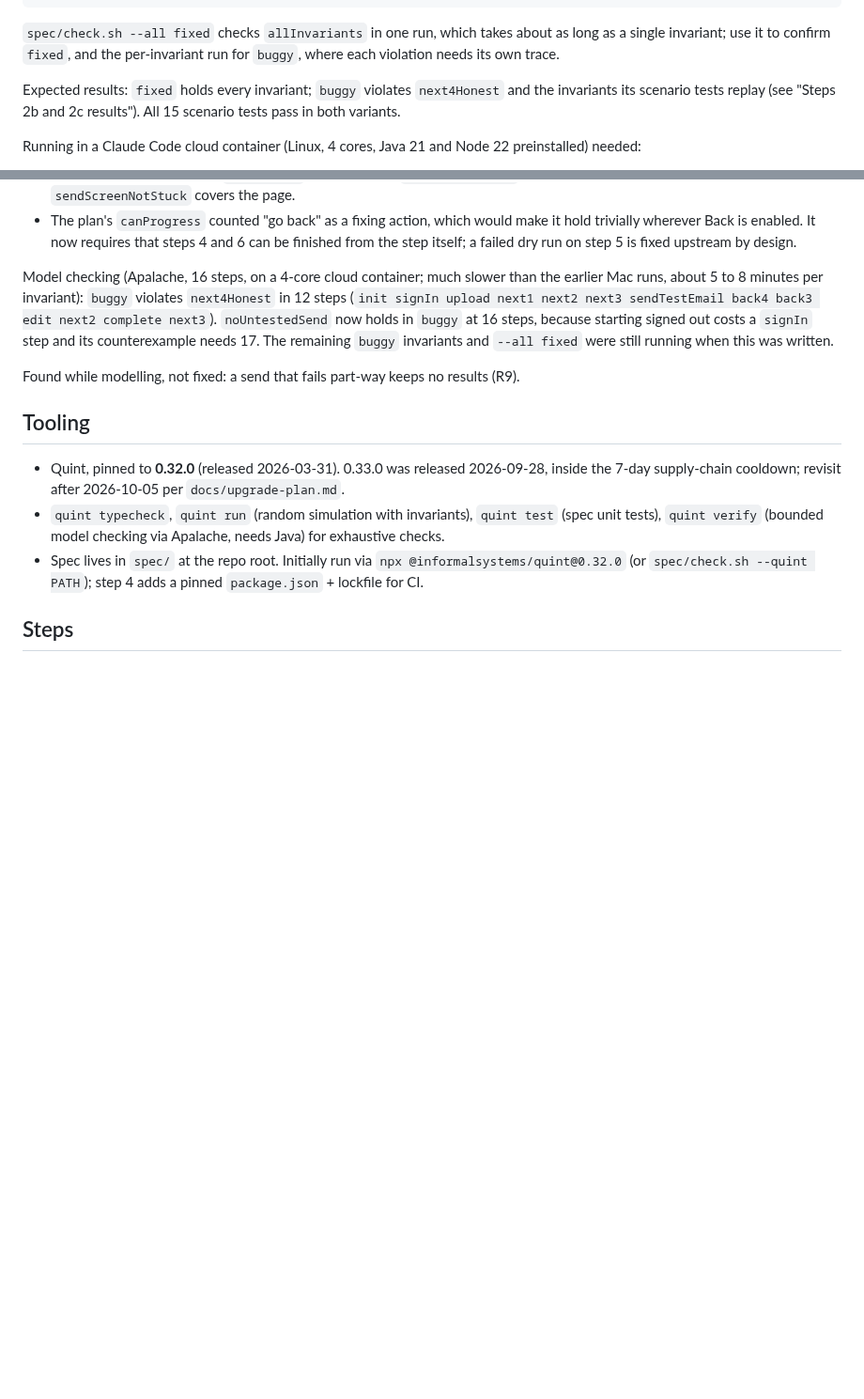
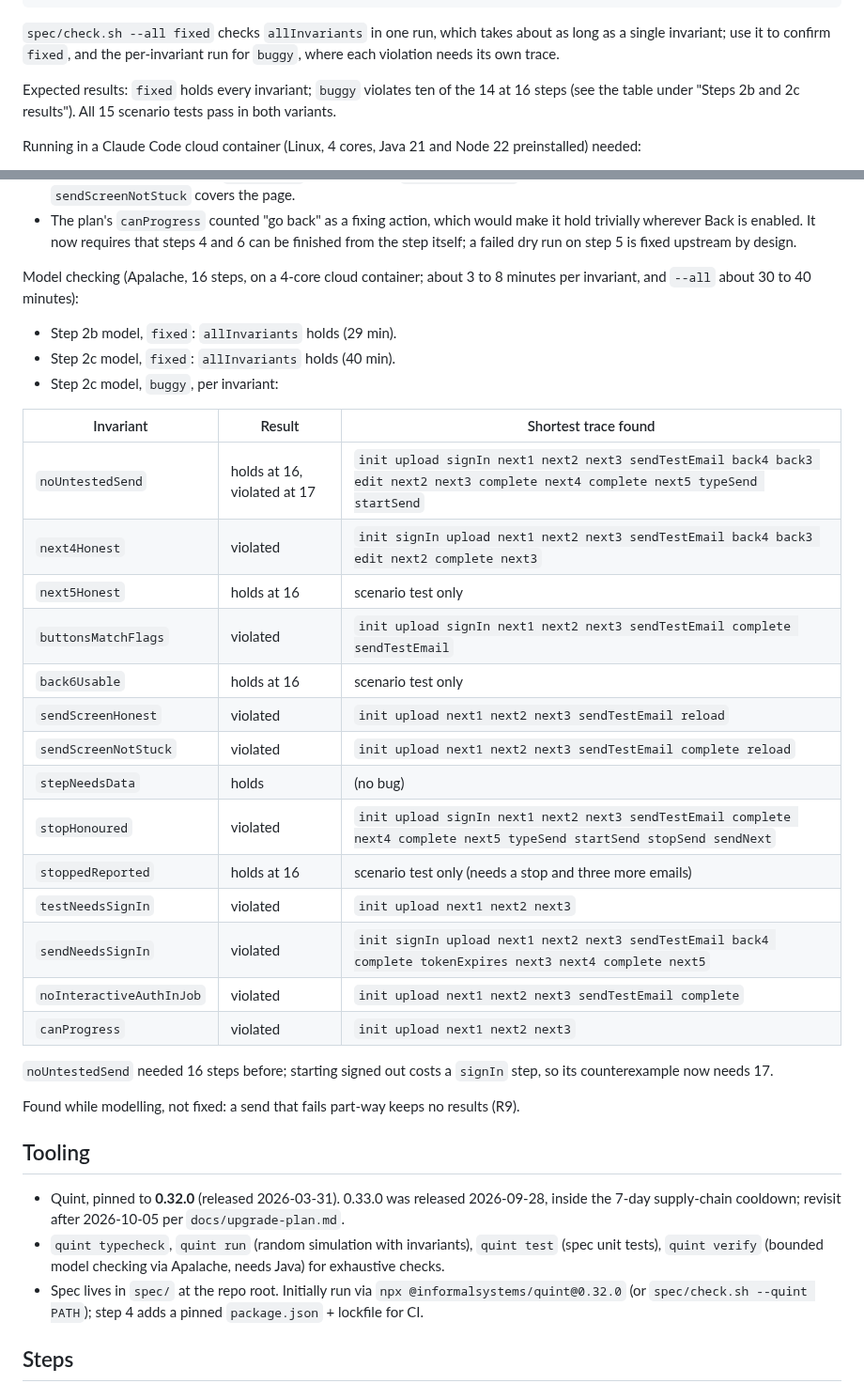
Before and after one commit to sjmurdoch/MergeMail365, a Markdown page: docs/quint-model-plan.md, 2 parts joined by grey strips. Shown at 94% size. GitHub-like rendering; blank space fills up the shorter version.

Commit message:
Record the step 2c model-checking results
Co-Authored-By: Claude Opus 5.5 <noreply@anthropic.com>
Claude-Session: https://claude.ai/code/session_01L5oL9WxPZXgJ3C8n88hvDm

```diff
--- a/docs/quint-model-plan.md
+++ b/docs/quint-model-plan.md
@@ -59,7 +59,7 @@ JAVA_HOME=/opt/homebrew/opt/openjdk PATH="/opt/homebrew/opt/openjdk/bin:$PATH" \
 
 `spec/check.sh --all fixed` checks `allInvariants` in one run, which takes about as long as a single invariant; use it to confirm `fixed`, and the per-invariant run for `buggy`, where each violation needs its own trace.
 
-Expected results: `fixed` holds every invariant; `buggy` violates `next4Honest` and the invariants its scenario tests replay (see "Steps 2b and 2c results"). All 15 scenario tests pass in both variants.
+Expected results: `fixed` holds every invariant; `buggy` violates ten of the 14 at 16 steps (see the table under "Steps 2b and 2c results"). All 15 scenario tests pass in both variants.
 
 Running in a Claude Code cloud container (Linux, 4 cores, Java 21 and Node 22 preinstalled) needed:
 
@@ -160,7 +160,30 @@ Deviations from the plan:
 - The Stop liveness property (`--temporal`) was not tried; `stoppedReported` and the scenario tests cover the stop path, and `sendScreenNotStuck` covers the page.
 - The plan's `canProgress` counted "go back" as a fixing action, which would make it hold trivially wherever Back is enabled. It now requires that steps 4 and 6 can be finished from the step itself; a failed dry run on step 5 is fixed upstream by design.
 
-Model checking (Apalache, 16 steps, on a 4-core cloud container; much slower than the earlier Mac runs, about 5 to 8 minutes per invariant): `buggy` violates `next4Honest` in 12 steps (`init signIn upload next1 next2 next3 sendTestEmail back4 back3 edit next2 complete next3`). `noUntestedSend` now holds in `buggy` at 16 steps, because starting signed out costs a `signIn` step and its counterexample needs 17. The remaining `buggy` invariants and `--all fixed` were still running when this was written.
+Model checking (Apalache, 16 steps, on a 4-core cloud container; about 3 to 8 minutes per invariant, and `--all` about 30 to 40 minutes):
+
+- Step 2b model, `fixed`: `allInvariants` holds (29 min).
+- Step 2c model, `fixed`: `allInvariants` holds (40 min).
+- Step 2c model, `buggy`, per invariant:
+
+| Invariant | Result | Shortest trace found |
+|---|---|---|
+| `noUntestedSend` | holds at 16, violated at 17 | `init upload signIn next1 next2 next3 sendTestEmail back4 back3 edit next2 next3 complete next4 complete next5 typeSend startSend` |
+| `next4Honest` | violated | `init signIn upload next1 next2 next3 sendTestEmail back4 back3 edit next2 complete next3` |
+| `next5Honest` | holds at 16 | scenario test only |
+| `buttonsMatchFlags` | violated | `init upload signIn next1 next2 next3 sendTestEmail complete sendTestEmail` |
+| `back6Usable` | holds at 16 | scenario test only |
+| `sendScreenHonest` | violated | `init upload next1 next2 next3 sendTestEmail reload` |
+| `sendScreenNotStuck` | violated | `init upload next1 next2 next3 sendTestEmail complete reload` |
+| `stepNeedsData` | holds | (no bug) |
+| `stopHonoured` | violated | `init upload signIn next1 next2 next3 sendTestEmail complete next4 complete next5 typeSend startSend stopSend sendNext` |
+| `stoppedReported` | holds at 16 | scenario test only (needs a stop and three more emails) |
+| `testNeedsSignIn` | violated | `init upload next1 next2 next3` |
+| `sendNeedsSignIn` | violated | `init signIn upload next1 next2 next3 sendTestEmail back4 complete tokenExpires next3 next4 complete next5` |
+| `noInteractiveAuthInJob` | violated | `init upload next1 next2 next3 sendTestEmail complete` |
+| `canProgress` | violated | `init upload next1 next2 next3` |
+
+`noUntestedSend` needed 16 steps before; starting signed out costs a `signIn` step, so its counterexample now needs 17.
 
 Found while modelling, not fixed: a send that fails part-way keeps no results (R9).
 
```
